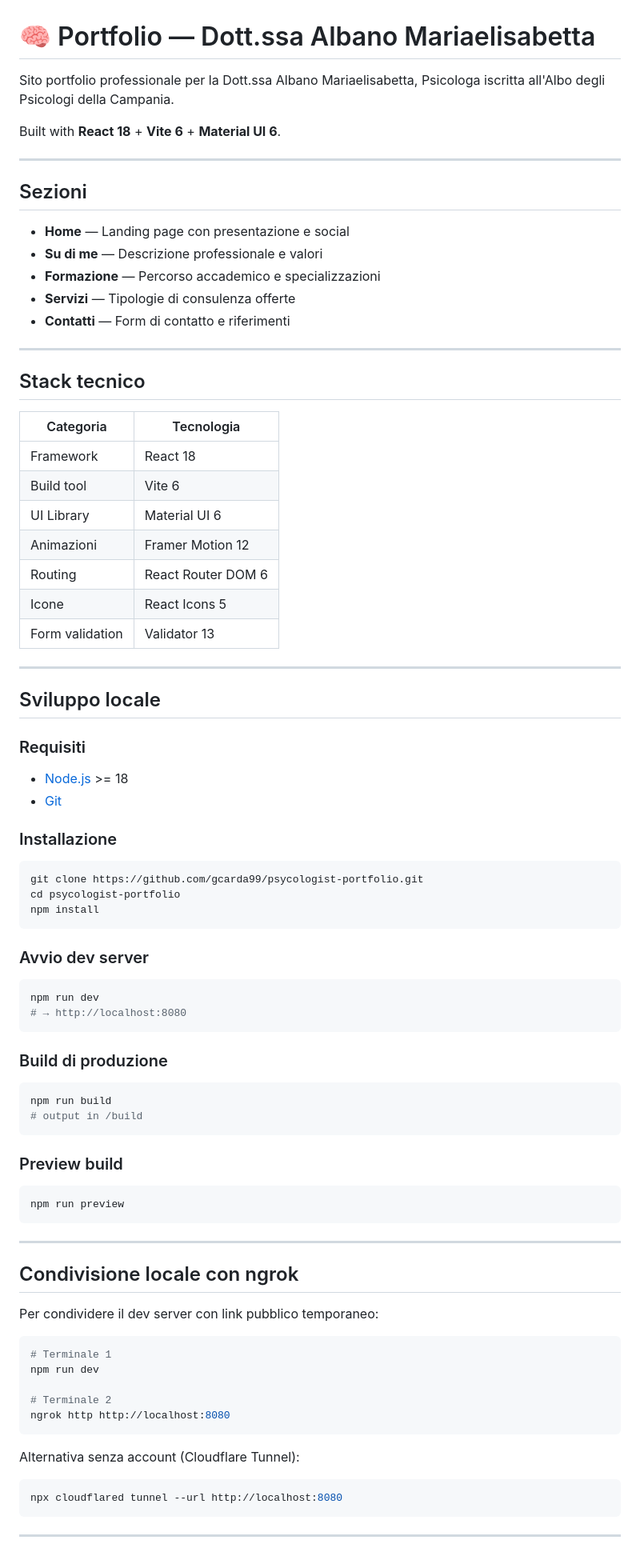
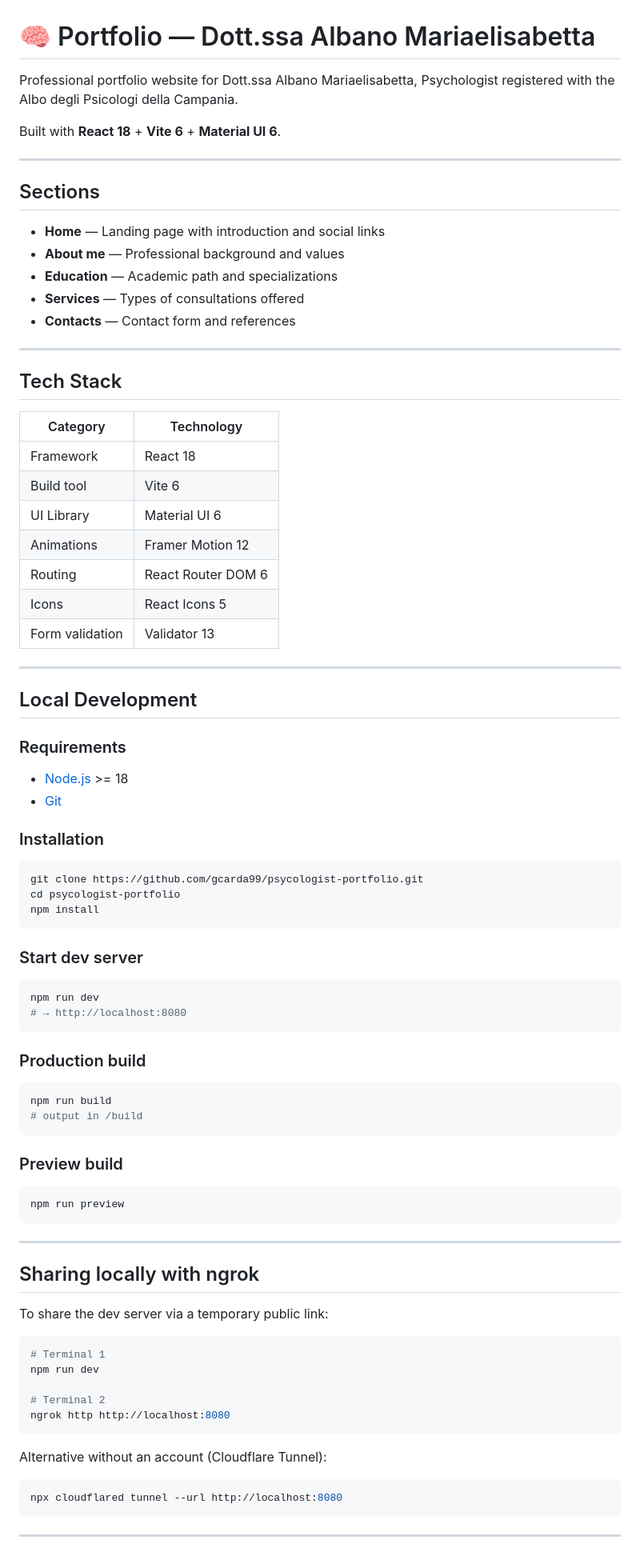
Before and after one commit to gcarda99/psycologist-portfolio, a Markdown page: README.md, the part around one of its changes. Shown at 80% size. Rendered like a GitHub page.

Commit message:
docs: translate README to English

````diff
--- a/README.md
+++ b/README.md
@@ -1,42 +1,42 @@
 # 🧠 Portfolio — Dott.ssa Albano Mariaelisabetta
 
-Sito portfolio professionale per la Dott.ssa Albano Mariaelisabetta, Psicologa iscritta all'Albo degli Psicologi della Campania.
+Professional portfolio website for Dott.ssa Albano Mariaelisabetta, Psychologist registered with the Albo degli Psicologi della Campania.
 
 Built with **React 18** + **Vite 6** + **Material UI 6**.
 
 ---
 
-## Sezioni
+## Sections
 
-- **Home** — Landing page con presentazione e social
-- **Su di me** — Descrizione professionale e valori
-- **Formazione** — Percorso accademico e specializzazioni
-- **Servizi** — Tipologie di consulenza offerte
-- **Contatti** — Form di contatto e riferimenti
+- **Home** — Landing page with introduction and social links
+- **About me** — Professional background and values
+- **Education** — Academic path and specializations
+- **Services** — Types of consultations offered
+- **Contacts** — Contact form and references
 
 ---
 
-## Stack tecnico
+## Tech Stack
 
-| Categoria | Tecnologia |
+| Category | Technology |
 |---|---|
 | Framework | React 18 |
 | Build tool | Vite 6 |
 | UI Library | Material UI 6 |
-| Animazioni | Framer Motion 12 |
+| Animations | Framer Motion 12 |
 | Routing | React Router DOM 6 |
-| Icone | React Icons 5 |
+| Icons | React Icons 5 |
 | Form validation | Validator 13 |
 
 ---
 
-## Sviluppo locale
+## Local Development
 
-### Requisiti
+### Requirements
 - [Node.js](https://nodejs.org/) >= 18
 - [Git](https://git-scm.com/)
 
-### Installazione
+### Installation
 
 ```bash
 git clone https://github.com/gcarda99/psycologist-portfolio.git
@@ -44,14 +44,14 @@ cd psycologist-portfolio
 npm install
 ```
 
-### Avvio dev server
+### Start dev server
 
 ```bash
 npm run dev
 # → http://localhost:8080
 ```
 
-### Build di produzione
+### Production build
 
 ```bash
 npm run build
@@ -66,19 +66,19 @@ npm run preview
 
 ---
 
-## Condivisione locale con ngrok
+## Sharing locally with ngrok
 
-Per condividere il dev server con link pubblico temporaneo:
+To share the dev server via a temporary public link:
 
 ```bash
-# Terminale 1
+# Terminal 1
 npm run dev
 
-# Terminale 2
+# Terminal 2
 ngrok http http://localhost:8080
 ```
 
-Alternativa senza account (Cloudflare Tunnel):
+Alternative without an account (Cloudflare Tunnel):
 
 ```bash
 npx cloudflared tunnel --url http://localhost:8080
````
Also changed, not shown: other parts of README.md (+17 -17 lines).
